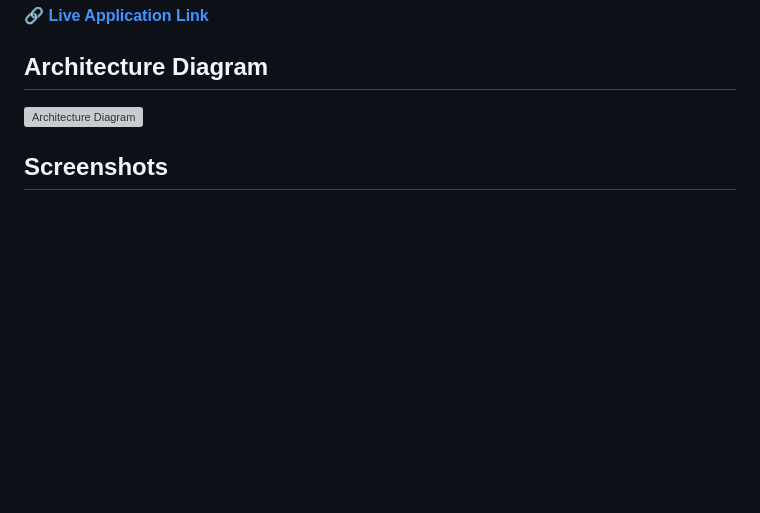
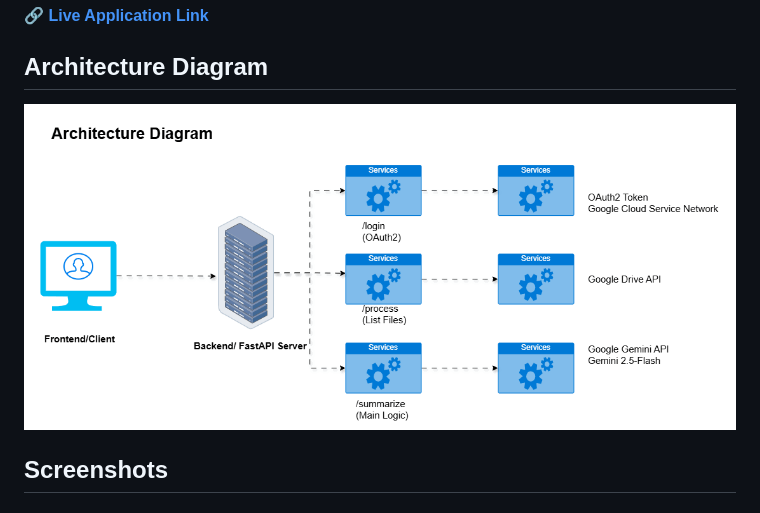
Before and after one commit to ManishGaurav24/AI-Summarizer, a Markdown page: README.md, the part around the change. GitHub-like rendering; blank space fills up the shorter version; grey boxes are pictures that could not be loaded.

Commit message:
Architecture gif added

```diff
--- a/README.md
+++ b/README.md
@@ -18,7 +18,7 @@ A FastAPI-based web application that connects to Google Drive, extracts text fro
 
 ## Architecture Diagram
 
-![Architecture Diagram](static/Architectue.gif)
+![Architecture Diagram](static/Architecture.gif)
 
 ## Screenshots
 
```
